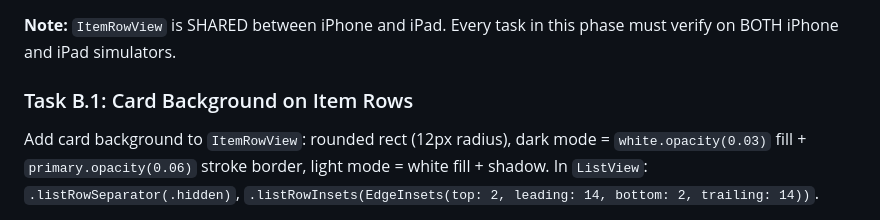
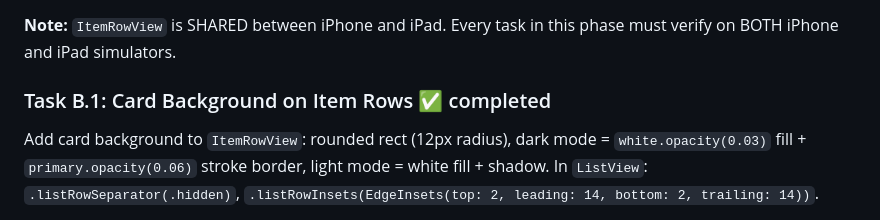
Before and after one commit to chmc/listall, a Markdown page: documentation/PLAN.md, the part around the change. GitHub-like rendering.

Commit message:
Phase 4: auto-commit after phase completion

```diff
--- a/documentation/PLAN.md
+++ b/documentation/PLAN.md
@@ -82,7 +82,7 @@ Replace system `List(selection:)` highlight with custom selection: 3px teal left
 
 **Note:** `ItemRowView` is SHARED between iPhone and iPad. Every task in this phase must verify on BOTH iPhone and iPad simulators.
 
-### Task B.1: Card Background on Item Rows
+### Task B.1: Card Background on Item Rows ✅ completed
 
 Add card background to `ItemRowView`: rounded rect (12px radius), dark mode = `white.opacity(0.03)` fill + `primary.opacity(0.06)` stroke border, light mode = white fill + shadow. In `ListView`: `.listRowSeparator(.hidden)`, `.listRowInsets(EdgeInsets(top: 2, leading: 14, bottom: 2, trailing: 14))`.
 
```
